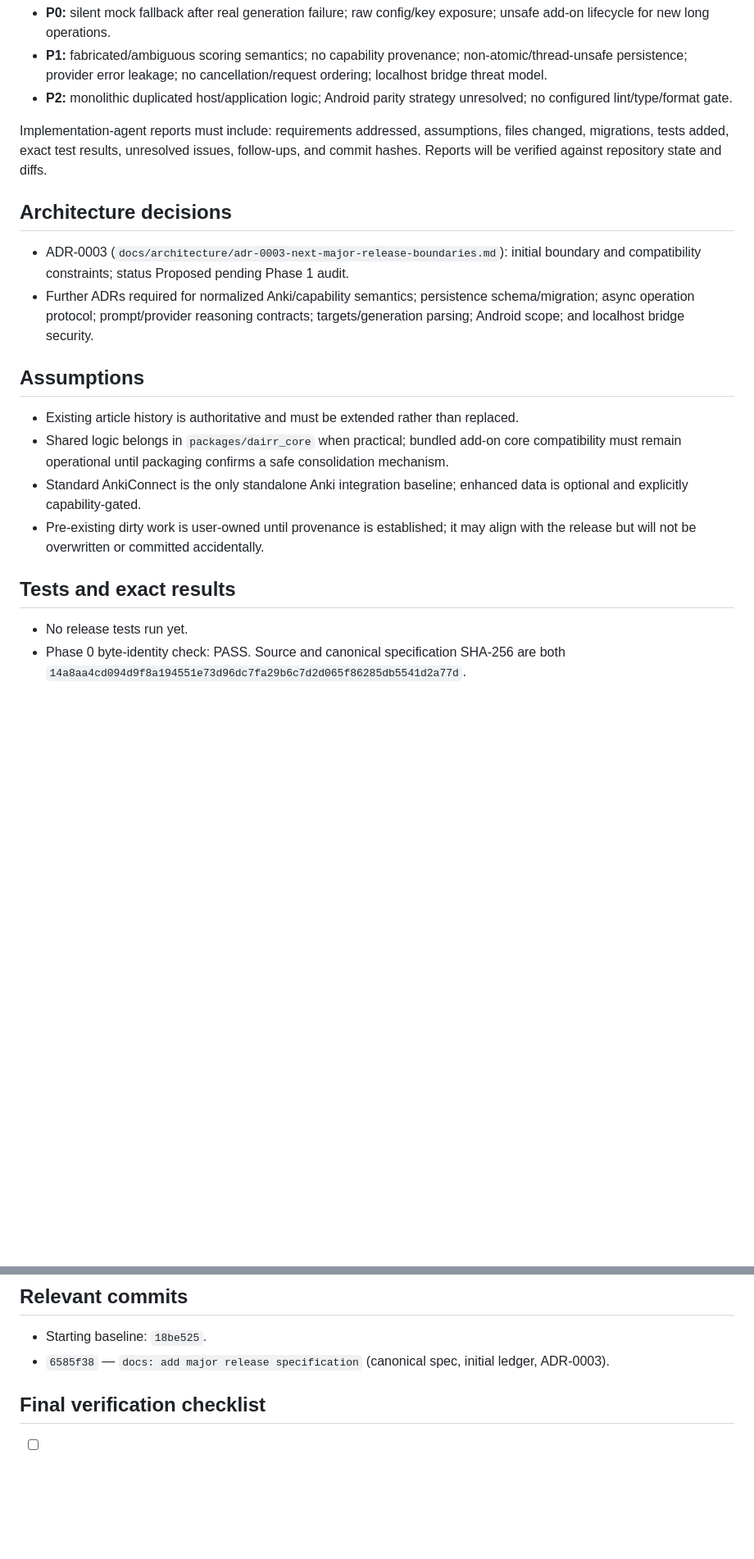
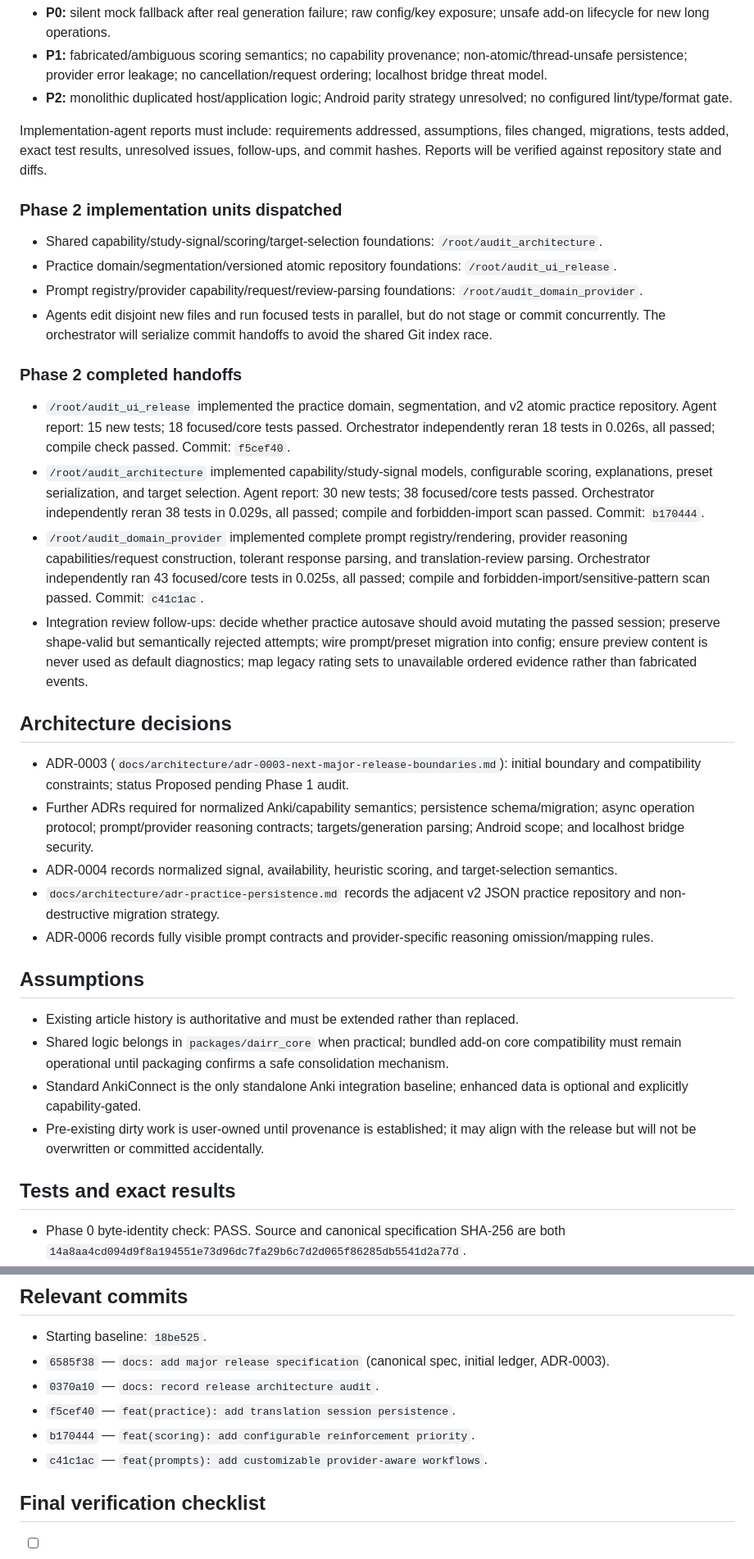
Before and after one commit to stors789/Daily-AI-Reading-Reinforcement, a Markdown page: .codex/DAIRR_RELEASE_TASKS.md, 2 parts joined by grey strips. Shown at 82% size. Drawn GitHub-style; blank space fills up the shorter version.

```diff
--- a/.codex/DAIRR_RELEASE_TASKS.md
+++ b/.codex/DAIRR_RELEASE_TASKS.md
@@ -126,10 +128,27 @@ Status legend: `NOT STARTED`, `IN PROGRESS`, `BLOCKED`, `IMPLEMENTED`, `VERIFIED
 
 Implementation-agent reports must include: requirements addressed, assumptions, files changed, migrations, tests added, exact test results, unresolved issues, follow-ups, and commit hashes. Reports will be verified against repository state and diffs.
 
+### Phase 2 implementation units dispatched
+
+- Shared capability/study-signal/scoring/target-selection foundations: `/root/audit_architecture`.
+- Practice domain/segmentation/versioned atomic repository foundations: `/root/audit_ui_release`.
+- Prompt registry/provider capability/request/review-parsing foundations: `/root/audit_domain_provider`.
+- Agents edit disjoint new files and run focused tests in parallel, but do not stage or commit concurrently. The orchestrator will serialize commit handoffs to avoid the shared Git index race.
+
+### Phase 2 completed handoffs
+
+- `/root/audit_ui_release` implemented the practice domain, segmentation, and v2 atomic practice repository. Agent report: 15 new tests; 18 focused/core tests passed. Orchestrator independently reran 18 tests in 0.026s, all passed; compile check passed. Commit: `f5cef40`.
+- `/root/audit_architecture` implemented capability/study-signal models, configurable scoring, explanations, preset serialization, and target selection. Agent report: 30 new tests; 38 focused/core tests passed. Orchestrator independently reran 38 tests in 0.029s, all passed; compile and forbidden-import scan passed. Commit: `b170444`.
+- `/root/audit_domain_provider` implemented complete prompt registry/rendering, provider reasoning capabilities/request construction, tolerant response parsing, and translation-review parsing. Orchestrator independently ran 43 focused/core tests in 0.025s, all passed; compile and forbidden-import/sensitive-pattern scan passed. Commit: `c41c1ac`.
+- Integration review follow-ups: decide whether practice autosave should avoid mutating the passed session; preserve shape-valid but semantically rejected attempts; wire prompt/preset migration into config; ensure preview content is never used as default diagnostics; map legacy rating sets to unavailable ordered evidence rather than fabricated events.
+
 ## Architecture decisions
 
 - ADR-0003 (`docs/architecture/adr-0003-next-major-release-boundaries.md`): initial boundary and compatibility constraints; status Proposed pending Phase 1 audit.
 - Further ADRs required for normalized Anki/capability semantics; persistence schema/migration; async operation protocol; prompt/provider reasoning contracts; targets/generation parsing; Android scope; and localhost bridge security.
+- ADR-0004 records normalized signal, availability, heuristic scoring, and target-selection semantics.
+- `docs/architecture/adr-practice-persistence.md` records the adjacent v2 JSON practice repository and non-destructive migration strategy.
+- ADR-0006 records fully visible prompt contracts and provider-specific reasoning omission/mapping rules.
 
 ## Assumptions
 
@@ -140,6 +159,5 @@ Implementation-agent reports must include: requirements addressed, assumptions,
 
 ## Tests and exact results
 
-- No release tests run yet.
 - Phase 0 byte-identity check: PASS. Source and canonical specification SHA-256 are both `14a8aa4cd094d9f8a194551e73d96dc7fa29b6c7d2d065f86285db5541d2a77d`.
 - Phase 1 agents were explicitly read-only; no tests run by audit agents. Architecture audit reports `git diff --check` PASS at audit time.
@@ -166,6 +193,10 @@ Implementation-agent reports must include: requirements addressed, assumptions,
 
 - Starting baseline: `18be525`.
 - `6585f38` — `docs: add major release specification` (canonical spec, initial ledger, ADR-0003).
+- `0370a10` — `docs: record release architecture audit`.
+- `f5cef40` — `feat(practice): add translation session persistence`.
+- `b170444` — `feat(scoring): add configurable reinforcement priority`.
+- `c41c1ac` — `feat(prompts): add customizable provider-aware workflows`.
 
 ## Final verification checklist
 
```
Also changed, not shown: other parts of .codex/DAIRR_RELEASE_TASKS.md (+24 -13 lines).
